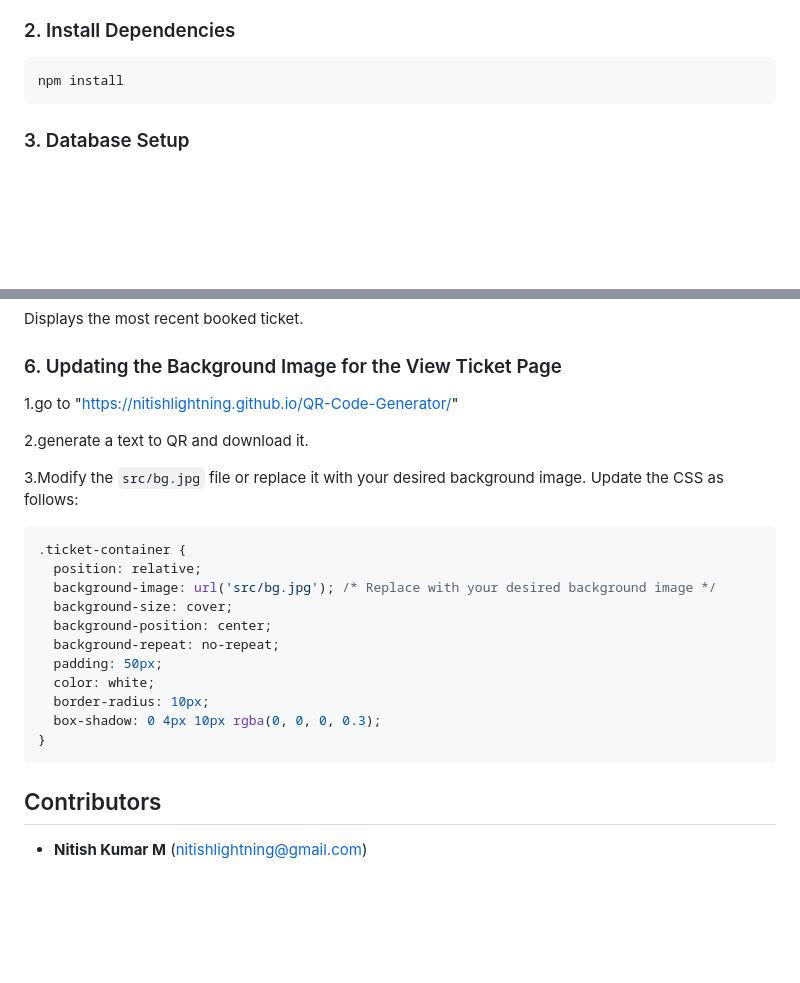
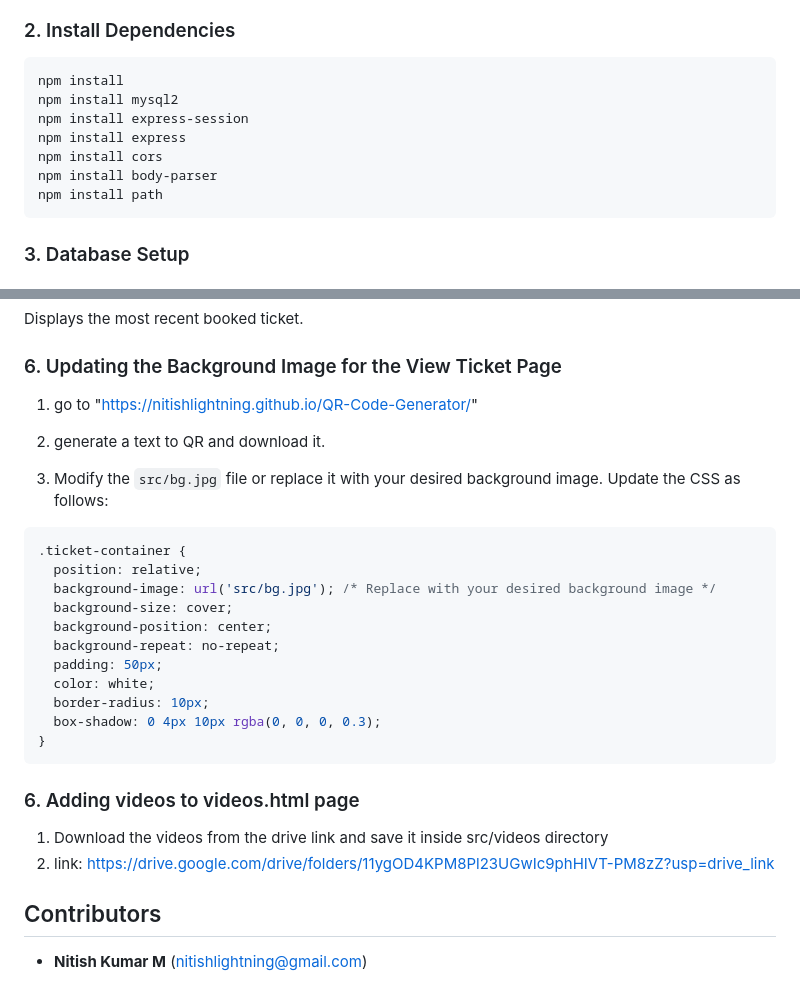
Before and after one commit to nitishlightning/ipl-ticket-booking, a Markdown page: README.md, 2 parts joined by grey strips. Rendered like a GitHub page; blank space fills up the shorter version.

````diff
--- a/README.md
+++ b/README.md
@@ -21,6 +21,12 @@ cd ipl-ticket-booking
 ### 2. Install Dependencies
 ```sh
 npm install
+npm install mysql2
+npm install express-session
+npm install express
+npm install cors
+npm install body-parser
+npm install path
 ```
 
 ### 3. Database Setup
@@ -125,11 +131,11 @@ Displays the most recent booked ticket.
 
 ### 6. Updating the Background Image for the View Ticket Page
 
-1.go to "https://nitishlightning.github.io/QR-Code-Generator/"
+1. go to "https://nitishlightning.github.io/QR-Code-Generator/"
 
-2.generate a text to QR and download it.
+2. generate a text to QR and download it.
 
-3.Modify the `src/bg.jpg` file or replace it with your desired background image. Update the CSS as follows:
+3. Modify the `src/bg.jpg` file or replace it with your desired background image. Update the CSS as follows:
 ```css
 .ticket-container {
   position: relative;
@@ -144,6 +150,11 @@ Displays the most recent booked ticket.
 }
 ```
 
+### 6. Adding videos to videos.html page
+
+1. Download the videos from the drive link and save it inside src/videos directory
+2. link: https://drive.google.com/drive/folders/11ygOD4KPM8Pl23UGwIc9phHIVT-PM8zZ?usp=drive_link
+
 
 ## Contributors
 - **Nitish Kumar M** (nitishlightning@gmail.com)
````
